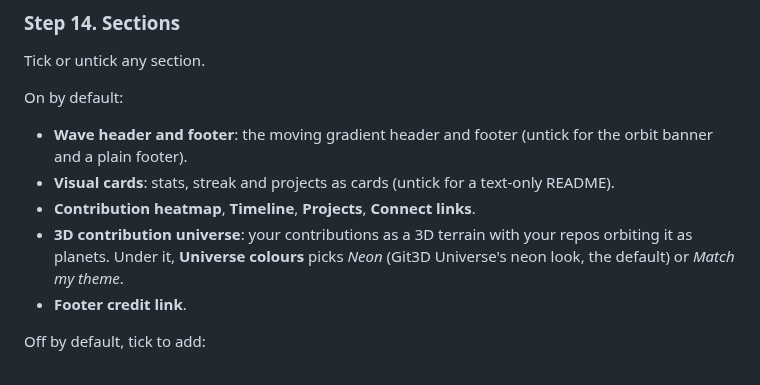
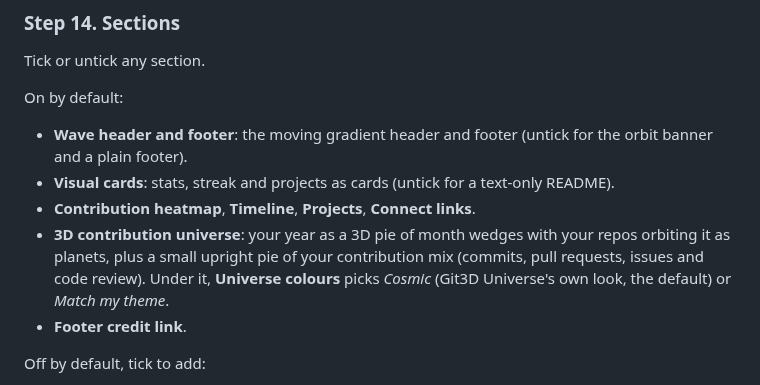
Before and after one commit to SandeepKomal/README-Glassfolio, a Markdown page: docs/HOW_TO_USE.md, the part around the change. Drawn GitHub-style.

```diff
--- a/docs/HOW_TO_USE.md
+++ b/docs/HOW_TO_USE.md
@@ -130,7 +130,7 @@ On by default:
 - **Wave header and footer**: the moving gradient header and footer (untick for the orbit banner and a plain footer).
 - **Visual cards**: stats, streak and projects as cards (untick for a text-only README).
 - **Contribution heatmap**, **Timeline**, **Projects**, **Connect links**.
-- **3D contribution universe**: your contributions as a 3D terrain with your repos orbiting it as planets. Under it, **Universe colours** picks *Neon* (Git3D Universe's neon look, the default) or *Match my theme*.
+- **3D contribution universe**: your year as a 3D pie of month wedges with your repos orbiting it as planets, plus a small upright pie of your contribution mix (commits, pull requests, issues and code review). Under it, **Universe colours** picks *Cosmic* (Git3D Universe's own look, the default) or *Match my theme*.
 - **Footer credit link**.
 
 Off by default, tick to add:
```
Also changed, not shown: README.md (+9 -9 lines), docs/example-readme-dark-and-light.jpg, 10 other files.
